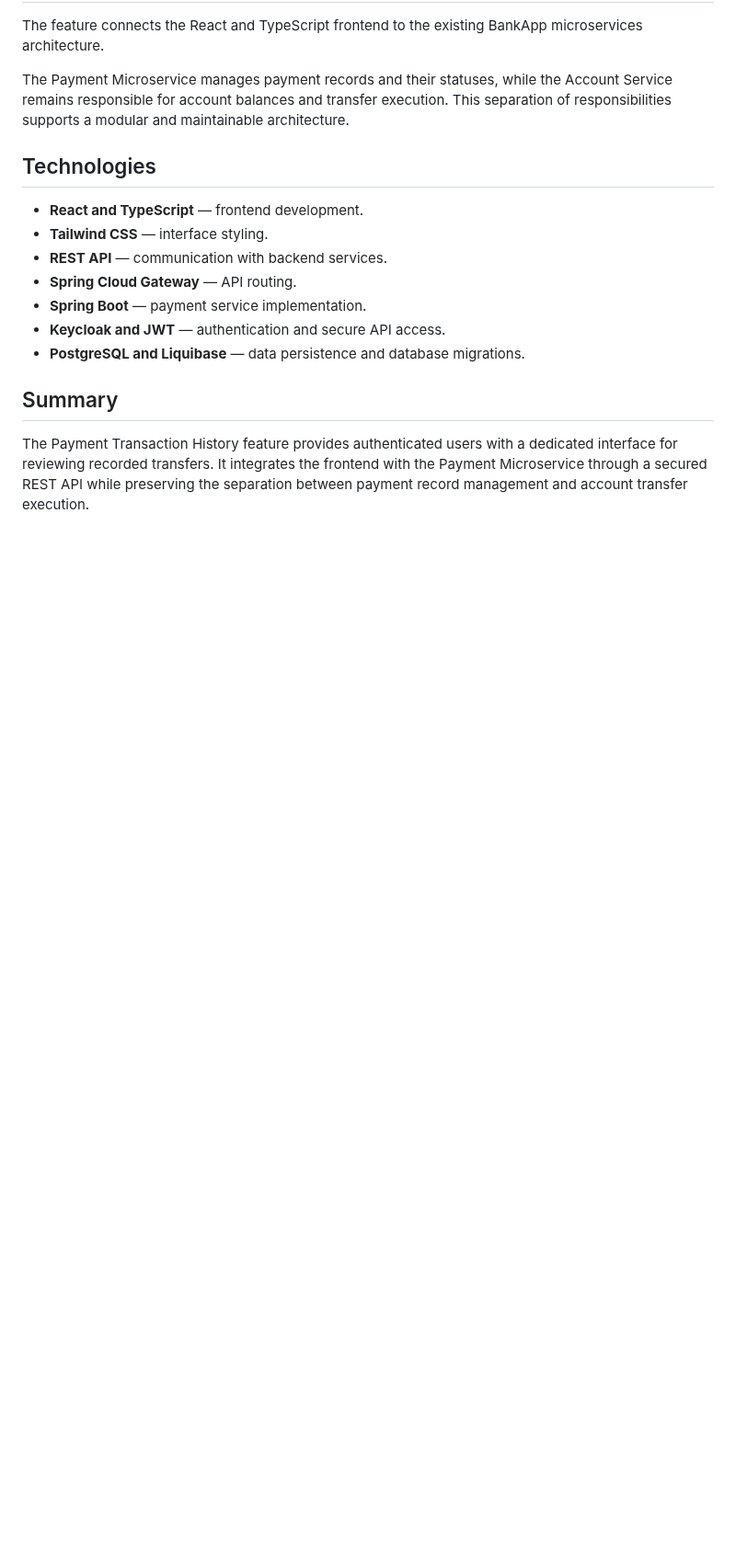
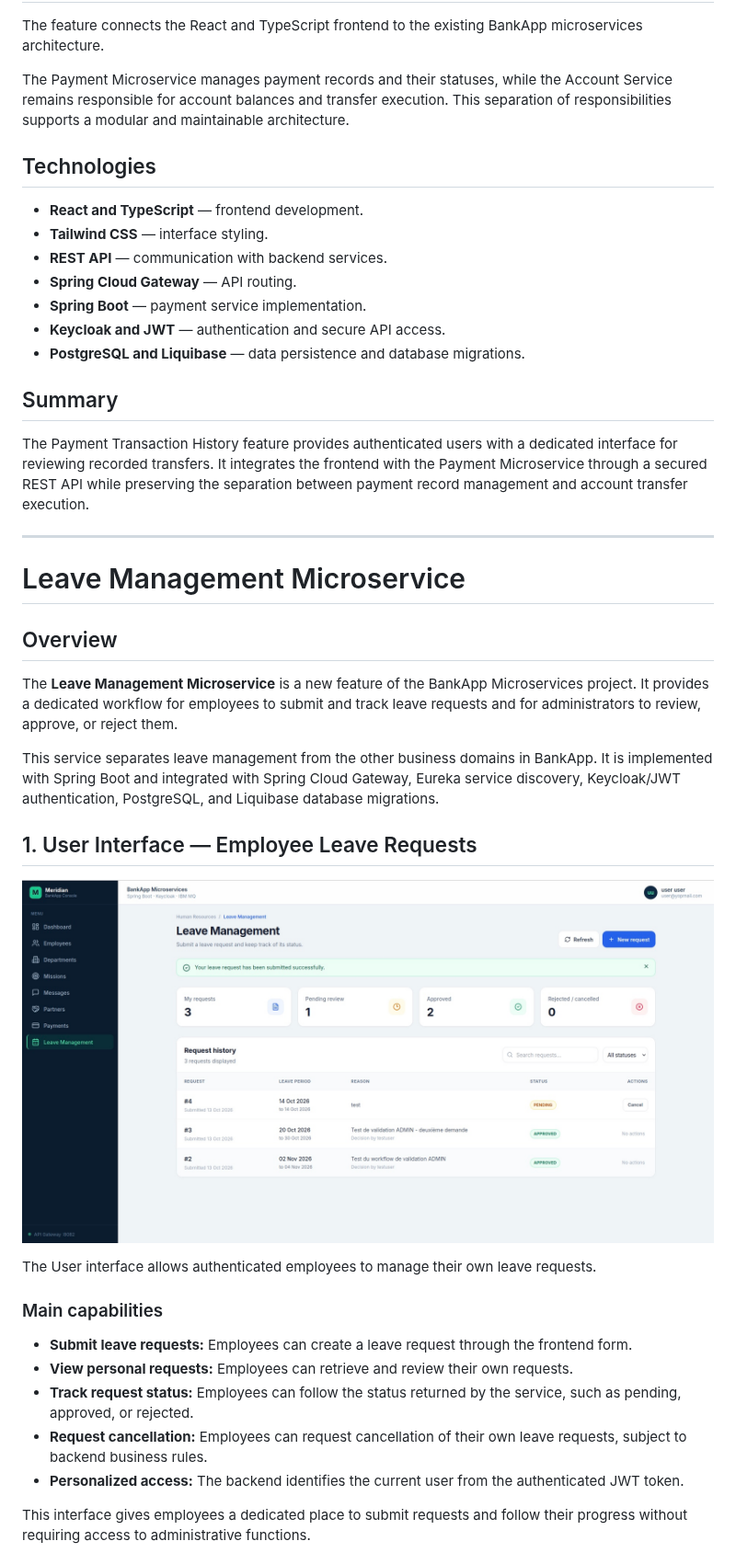
Before and after one commit to youssefJmaiel/bankapp-microservice, a Markdown page: README.md, the part around one of its changes. Shown at 92% size. GitHub-like rendering; pictures changed too: docs/screenshots/leave-interface-user.jpeg (added); blank space fills up the shorter version.

Commit message:
docs: document leave management microservice

```diff
--- a/README.md
+++ b/README.md
@@ -2080,3 +2080,32 @@ The Payment Microservice manages payment records and their statuses, while the A
 ## Summary
 
 The Payment Transaction History feature provides authenticated users with a dedicated interface for reviewing recorded transfers. It integrates the frontend with the Payment Microservice through a secured REST API while preserving the separation between payment record management and account transfer execution.
+
+
+---
+
+# Leave Management Microservice
+
+## Overview
+
+The **Leave Management Microservice** is a new feature of the BankApp Microservices project. It provides a dedicated workflow for employees to submit and track leave requests and for administrators to review, approve, or reject them.
+
+This service separates leave management from the other business domains in BankApp. It is implemented with Spring Boot and integrated with Spring Cloud Gateway, Eureka service discovery, Keycloak/JWT authentication, PostgreSQL, and Liquibase database migrations.
+
+## 1. User Interface — Employee Leave Requests
+
+![Leave Management - User Interface](docs/screenshots/leave-interface-user.jpeg)
+
+The User interface allows authenticated employees to manage their own leave requests.
+
+### Main capabilities
+
+- **Submit leave requests:** Employees can create a leave request through the frontend form.
+- **View personal requests:** Employees can retrieve and review their own requests.
+- **Track request status:** Employees can follow the status returned by the service, such as pending, approved, or rejected.
+- **Request cancellation:** Employees can request cancellation of their own leave requests, subject to backend business rules.
+- **Personalized access:** The backend identifies the current user from the authenticated JWT token.
+
+This interface gives employees a dedicated place to submit requests and follow their progress without requiring access to administrative functions.
+
+
```
Also changed, not shown: other parts of README.md (+84 -0 lines), docs/screenshots/leave-interface-admin.jpeg (added).
